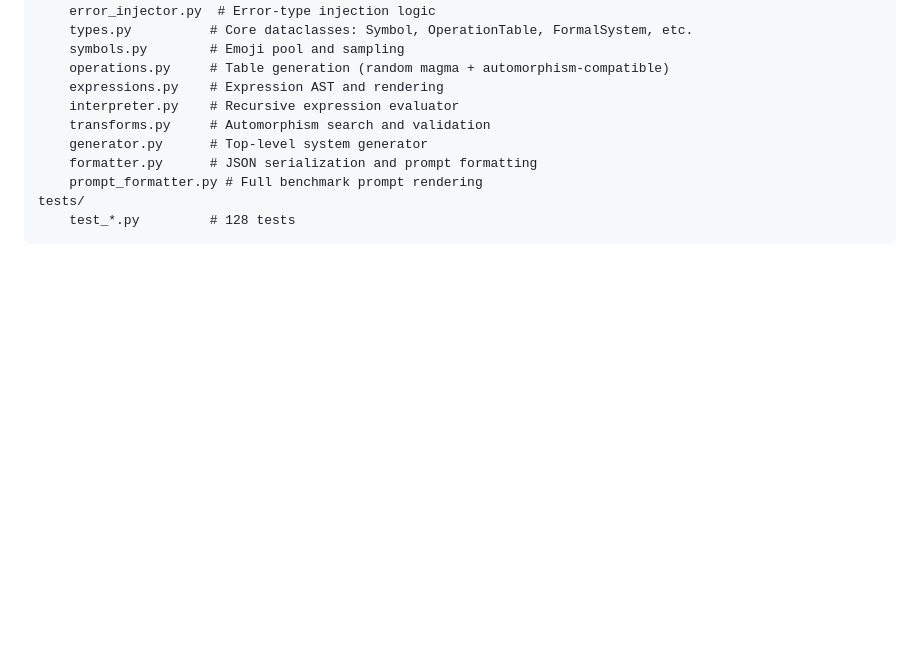
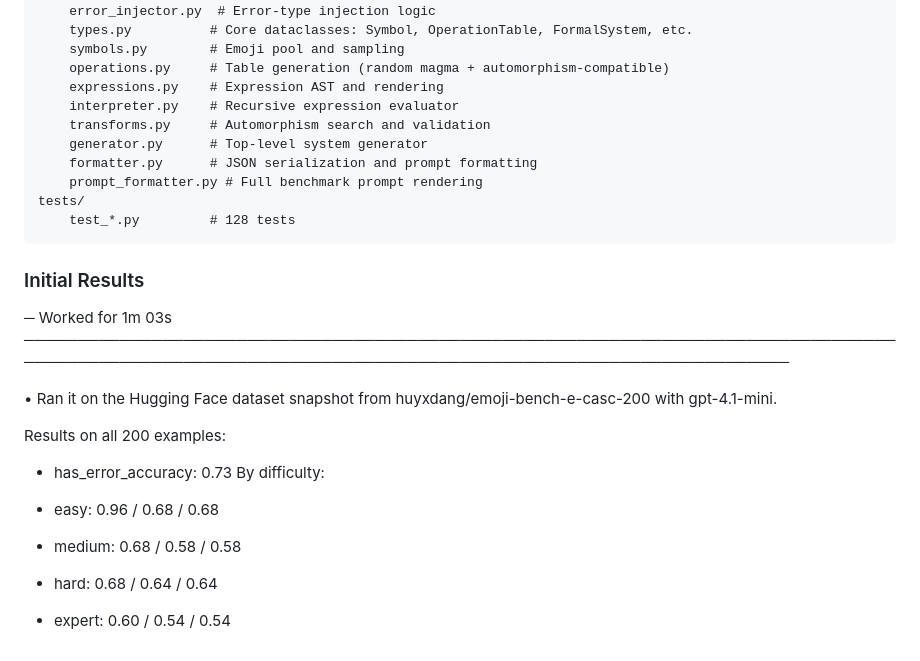
Before and after one commit to huyxdang/Emoji-Bench, a Markdown page: README.md, the part around the change. Rendered like a GitHub page; blank space fills up the shorter version.

Commit message:
add initial results

````diff
--- a/README.md
+++ b/README.md
@@ -175,3 +175,19 @@ emoji_bench/
 tests/
     test_*.py         # 128 tests
 ```
+
+
+### Initial Results
+─ Worked for 1m 03s ──────────────────────────────────────────────────────────────────────────────────────────────────────────────────────────────────────────────────────────
+
+• Ran it on the Hugging Face dataset snapshot from huyxdang/emoji-bench-e-casc-200 with gpt-4.1-mini.
+
+  Results on all 200 examples:
+
+  - has_error_accuracy: 0.73
+  By difficulty:
+
+  - easy: 0.96 / 0.68 / 0.68
+  - medium: 0.68 / 0.58 / 0.58
+  - hard: 0.68 / 0.64 / 0.64
+  - expert: 0.60 / 0.54 / 0.54
````
